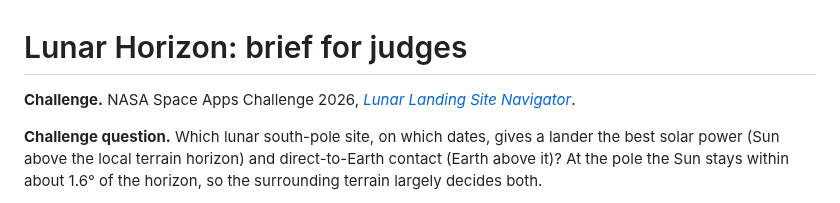
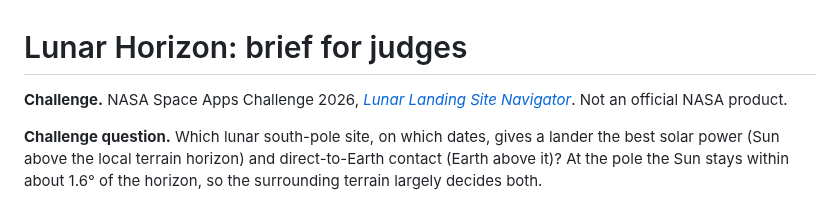
Before and after one commit to localizedprojects/CLPS-MOON-BROWSER, a Markdown page: docs/judge_one_pager.md, the part around the change. GitHub-like rendering.

```diff
--- a/docs/judge_one_pager.md
+++ b/docs/judge_one_pager.md
@@ -1,6 +1,6 @@
 # Lunar Horizon: brief for judges
 
-**Challenge.** NASA Space Apps Challenge 2026, [*Lunar Landing Site Navigator*](https://www.spaceappschallenge.org/2026/challenges/lunar-landing-site-navigator/).
+**Challenge.** NASA Space Apps Challenge 2026, [*Lunar Landing Site Navigator*](https://www.spaceappschallenge.org/2026/challenges/lunar-landing-site-navigator/). Not an official NASA product.
 
 **Challenge question.** Which lunar south-pole site, on which dates, gives a lander the best solar power (Sun above the local terrain horizon) and direct-to-Earth contact (Earth above it)? At the pole the Sun stays within about 1.6° of the horizon, so the surrounding terrain largely decides both.
 
```
Also changed, not shown: README.md (+1 -1 lines).
